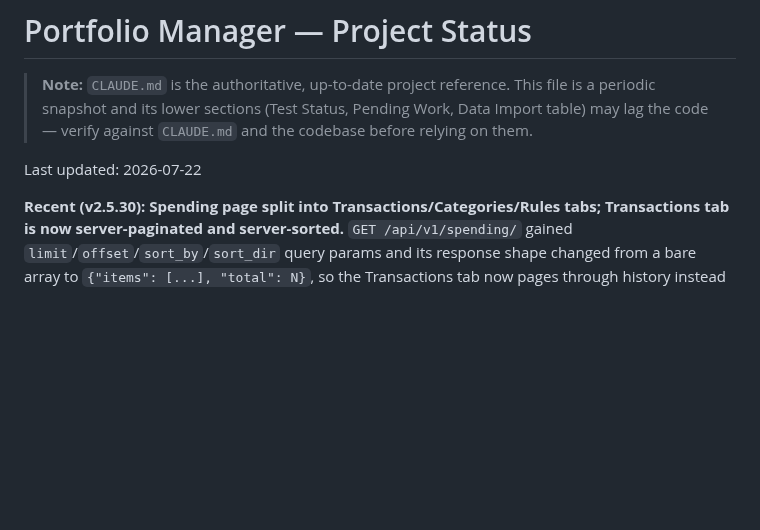
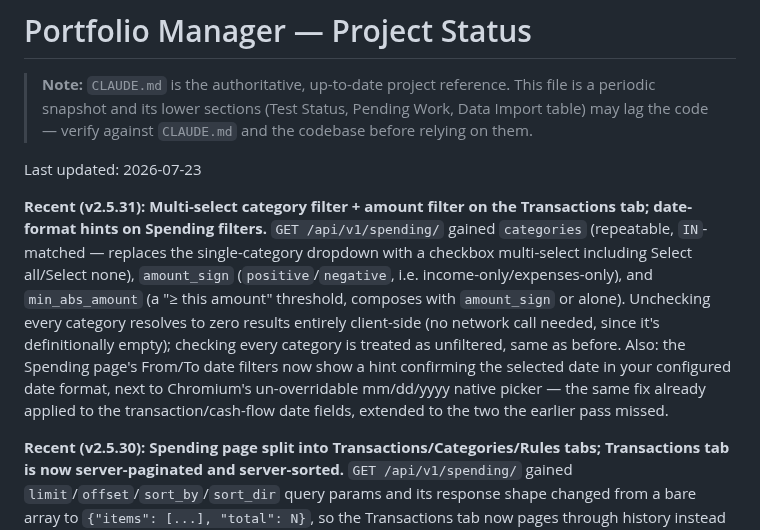
Before and after one commit to alexgoldhoorn/pfm, a Markdown page: PROJECT_STATUS.md, the part around the change. Rendered like a GitHub page; blank space fills up the shorter version.

Commit message:
docs: document category/amount filters and the date-hint fix
Co-Authored-By: Claude Sonnet 5 <noreply@anthropic.com>

```diff
--- a/PROJECT_STATUS.md
+++ b/PROJECT_STATUS.md
@@ -5,7 +5,9 @@
 > Data Import table) may lag the code — verify against `CLAUDE.md` and the
 > codebase before relying on them.
 
-Last updated: 2026-07-22
+Last updated: 2026-07-23
+
+**Recent (v2.5.31):** **Multi-select category filter + amount filter on the Transactions tab; date-format hints on Spending filters.** `GET /api/v1/spending/` gained `categories` (repeatable, `IN`-matched — replaces the single-category dropdown with a checkbox multi-select including Select all/Select none), `amount_sign` (`positive`/`negative`, i.e. income-only/expenses-only), and `min_abs_amount` (a "≥ this amount" threshold, composes with `amount_sign` or alone). Unchecking every category resolves to zero results entirely client-side (no network call needed, since it's definitionally empty); checking every category is treated as unfiltered, same as before. Also: the Spending page's From/To date filters now show a hint confirming the selected date in your configured date format, next to Chromium's un-overridable mm/dd/yyyy native picker — the same fix already applied to the transaction/cash-flow date fields, extended to the two the earlier pass missed.
 
 **Recent (v2.5.30):** **Spending page split into Transactions/Categories/Rules tabs; Transactions tab is now server-paginated and server-sorted.** `GET /api/v1/spending/` gained `limit`/`offset`/`sort_by`/`sort_dir` query params and its response shape changed from a bare array to `{"items": [...], "total": N}`, so the Transactions tab now pages through history instead of fetching/rendering it all at once. The per-row category cell in that table is no longer inline-editable — bulk-select "Set category" and the AI-suggest panel remain the only transaction-level recategorization paths. New `spending_categories` registry table (db v27) plus `GET/POST /api/v1/spending/categories` and `PUT /api/v1/spending/categories/{old_name}` back a new Categories tab: add a bare unused category, or rename a category everywhere it's used (transactions, rules, registry) in one action, merging into an existing name without erroring if you rename onto one that already exists. The Categories tab also holds a Chart.js category-breakdown chart (top 8 by 30-day amount, with a "Show all" toggle).
 
```
Also changed, not shown: CLAUDE.md (+1 -1 lines).
